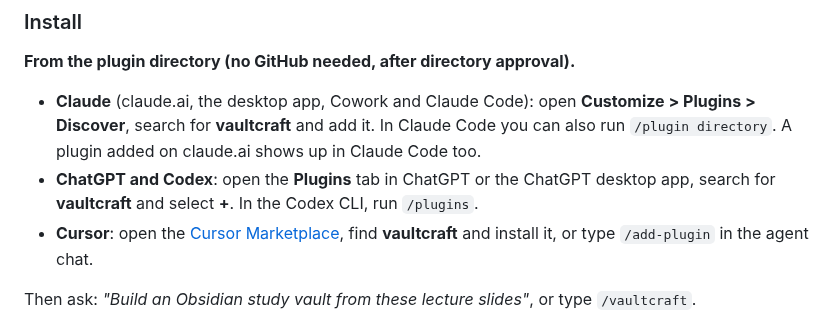
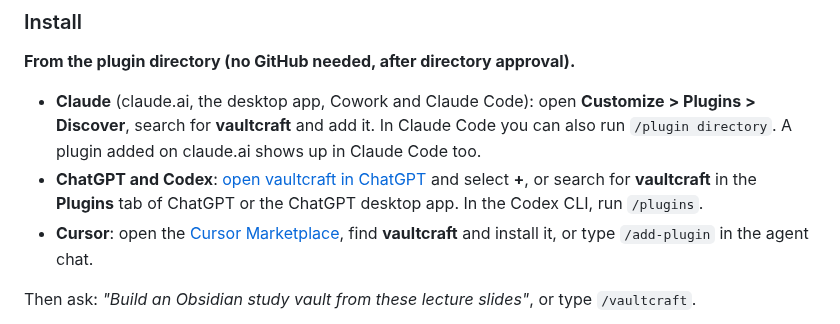
Before and after one commit to MikolajSapek/vaultcraft, a Markdown page: README.md, the part around one of its changes. Rendered like a GitHub page.

Commit message:
feat: pixel art crystal icon and ChatGPT listing link
Co-Authored-By: Claude Opus 5.5 <noreply@anthropic.com>

```diff
--- a/README.md
+++ b/README.md
@@ -215,7 +215,7 @@ Phase 6 runs automatically. The agent copies source materials into the vault, co
 **From the plugin directory (no GitHub needed, after directory approval).**
 
 - **Claude** (claude.ai, the desktop app, Cowork and Claude Code): open **Customize > Plugins > Discover**, search for **vaultcraft** and add it. In Claude Code you can also run `/plugin directory`. A plugin added on claude.ai shows up in Claude Code too.
-- **ChatGPT and Codex**: open the **Plugins** tab in ChatGPT or the ChatGPT desktop app, search for **vaultcraft** and select **+**. In the Codex CLI, run `/plugins`.
+- **ChatGPT and Codex**: [open vaultcraft in ChatGPT](https://chatgpt.com/plugins/plugin_asdk_app_6ad2d875b8648191b6e43ed5675b2c0b) and select **+**, or search for **vaultcraft** in the **Plugins** tab of ChatGPT or the ChatGPT desktop app. In the Codex CLI, run `/plugins`.
 - **Cursor**: open the [Cursor Marketplace](https://cursor.com/marketplace), find **vaultcraft** and install it, or type `/add-plugin` in the agent chat.
 
 Then ask: *"Build an Obsidian study vault from these lecture slides"*, or type `/vaultcraft`.
```
Also changed, not shown: other parts of README.md (+1 -1 lines), CHANGELOG.md (+5 -0 lines), .claude-plugin/icon.png, 1 other file.
